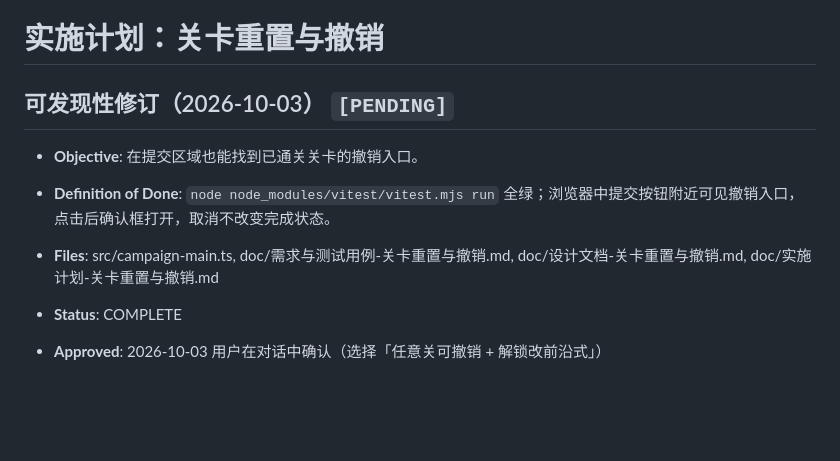
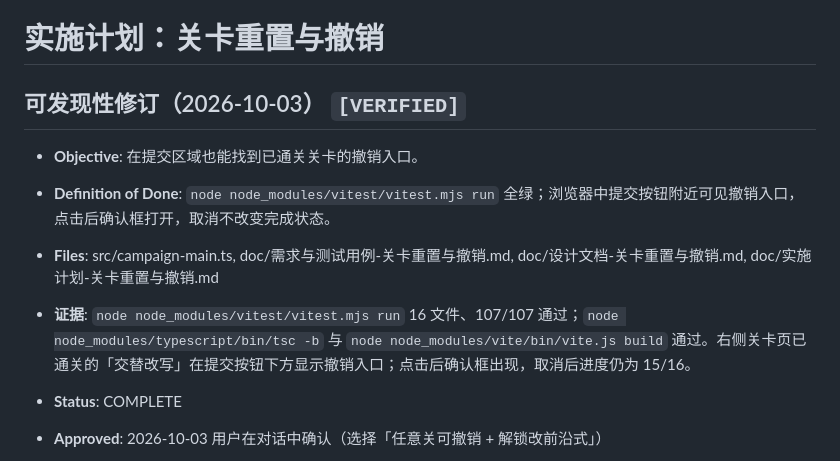
Before and after one commit to xiaoxuhui/turing-machine-simulator, a Markdown page: doc/实施计划-关卡重置与撤销.md, the part around the change. GitHub-like rendering; blank space fills up the shorter version.

```diff
--- a/doc/实施计划-关卡重置与撤销.md
+++ b/doc/实施计划-关卡重置与撤销.md
@@ -1,10 +1,11 @@
 # 实施计划：关卡重置与撤销
 
-## 可发现性修订（2026-10-03） `[PENDING]`
+## 可发现性修订（2026-10-03） `[VERIFIED]`
 
 - **Objective**: 在提交区域也能找到已通关关卡的撤销入口。
 - **Definition of Done**: `node node_modules/vitest/vitest.mjs run` 全绿；浏览器中提交按钮附近可见撤销入口，点击后确认框打开，取消不改变完成状态。
 - **Files**: src/campaign-main.ts, doc/需求与测试用例-关卡重置与撤销.md, doc/设计文档-关卡重置与撤销.md, doc/实施计划-关卡重置与撤销.md
+- **证据**: `node node_modules/vitest/vitest.mjs run` 16 文件、107/107 通过；`node node_modules/typescript/bin/tsc -b` 与 `node node_modules/vite/bin/vite.js build` 通过。右侧关卡页已通关的「交替改写」在提交按钮下方显示撤销入口；点击后确认框出现，取消后进度仍为 15/16。
 
 - **Status**: COMPLETE
 - **Approved**: 2026-10-03 用户在对话中确认（选择「任意关可撤销 + 解锁改前沿式」）
```
Also changed, not shown: doc/测试报告-关卡重置与撤销.md (+8 -0 lines).
